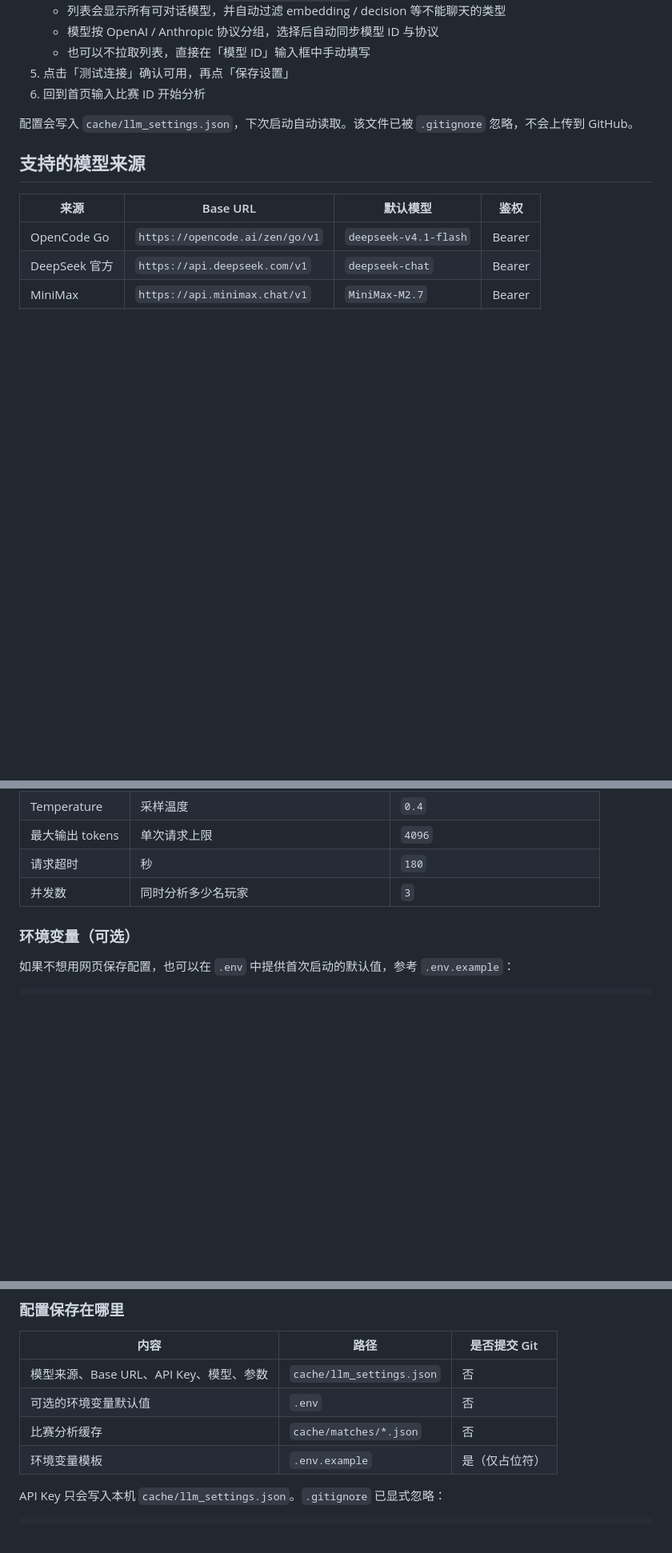
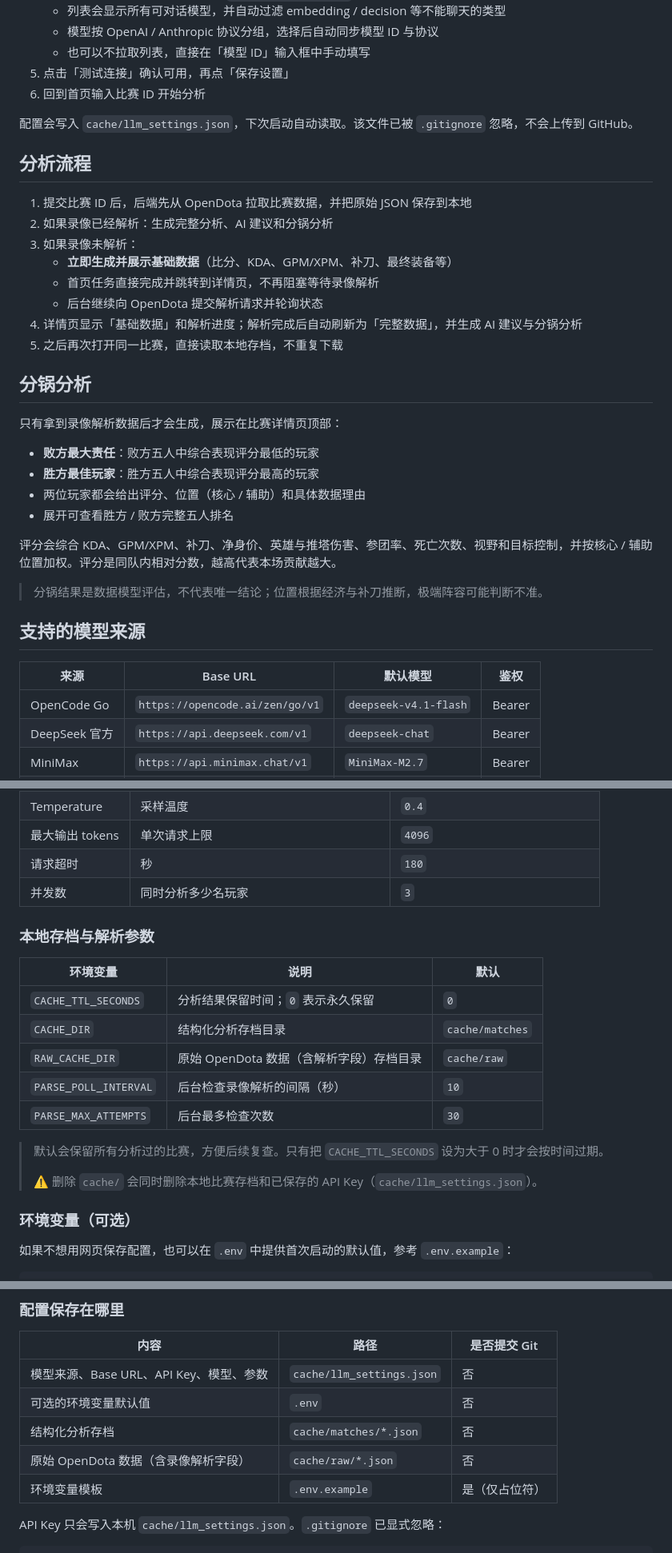
Before and after one commit to HenryJaQiu/dota_analysis, a Markdown page: README.md, 3 parts joined by grey strips. Shown at 80% size. Drawn GitHub-style; blank space fills up the shorter version.

```diff
--- a/README.md
+++ b/README.md
@@ -93,6 +100,30 @@ python main.py
 
 配置会写入 `cache/llm_settings.json`，下次启动自动读取。该文件已被 `.gitignore` 忽略，不会上传到 GitHub。
 
+## 分析流程
+
+1. 提交比赛 ID 后，后端先从 OpenDota 拉取比赛数据，并把原始 JSON 保存到本地
+2. 如果录像已经解析：生成完整分析、AI 建议和分锅分析
+3. 如果录像未解析：
+   - **立即生成并展示基础数据**（比分、KDA、GPM/XPM、补刀、最终装备等）
+   - 首页任务直接完成并跳转到详情页，不再阻塞等待录像解析
+   - 后台继续向 OpenDota 提交解析请求并轮询状态
+4. 详情页显示「基础数据」和解析进度；解析完成后自动刷新为「完整数据」，并生成 AI 建议与分锅分析
+5. 之后再次打开同一比赛，直接读取本地存档，不重复下载
+
+## 分锅分析
+
+只有拿到录像解析数据后才会生成，展示在比赛详情页顶部：
+
+- **败方最大责任**：败方五人中综合表现评分最低的玩家
+- **胜方最佳玩家**：胜方五人中综合表现评分最高的玩家
+- 两位玩家都会给出评分、位置（核心 / 辅助）和具体数据理由
+- 展开可查看胜方 / 败方完整五人排名
+
+评分会综合 KDA、GPM/XPM、补刀、净身价、英雄与推塔伤害、参团率、死亡次数、视野和目标控制，并按核心 / 辅助位置加权。评分是同队内相对分数，越高代表本场贡献越大。
+
+> 分锅结果是数据模型评估，不代表唯一结论；位置根据经济与补刀推断，极端阵容可能判断不准。
+
 ## 支持的模型来源
 
 | 来源 | Base URL | 默认模型 | 鉴权 |
@@ -131,6 +162,20 @@ OpenCode Go 同时提供两种协议：
 | 请求超时 | 秒 | `180` |
 | 并发数 | 同时分析多少名玩家 | `3` |
 
+### 本地存档与解析参数
+
+| 环境变量 | 说明 | 默认 |
+| --- | --- | --- |
+| `CACHE_TTL_SECONDS` | 分析结果保留时间；`0` 表示永久保留 | `0` |
+| `CACHE_DIR` | 结构化分析存档目录 | `cache/matches` |
+| `RAW_CACHE_DIR` | 原始 OpenDota 数据（含解析字段）存档目录 | `cache/raw` |
+| `PARSE_POLL_INTERVAL` | 后台检查录像解析的间隔（秒） | `10` |
+| `PARSE_MAX_ATTEMPTS` | 后台最多检查次数 | `30` |
+
+> 默认会保留所有分析过的比赛，方便后续复查。只有把 `CACHE_TTL_SECONDS` 设为大于 0 时才会按时间过期。
+>
+> ⚠️ 删除 `cache/` 会同时删除本地比赛存档和已保存的 API Key（`cache/llm_settings.json`）。
+
 ### 环境变量（可选）
 
 如果不想用网页保存配置，也可以在 `.env` 中提供首次启动的默认值，参考 `.env.example`：
@@ -160,7 +205,8 @@ MINIMAX_MODEL=MiniMax-M2.7
 | --- | --- | --- |
 | 模型来源、Base URL、API Key、模型、参数 | `cache/llm_settings.json` | 否 |
 | 可选的环境变量默认值 | `.env` | 否 |
-| 比赛分析缓存 | `cache/matches/*.json` | 否 |
+| 结构化分析存档 | `cache/matches/*.json` | 否 |
+| 原始 OpenDota 数据（含录像解析字段） | `cache/raw/*.json` | 否 |
 | 环境变量模板 | `.env.example` | 是（仅占位符） |
 
 API Key 只会写入本机 `cache/llm_settings.json`。`.gitignore` 已显式忽略：
```
Also changed, not shown: other parts of README.md (+38 -12 lines), docs/screenshots/match.png (added), 17 other files.
